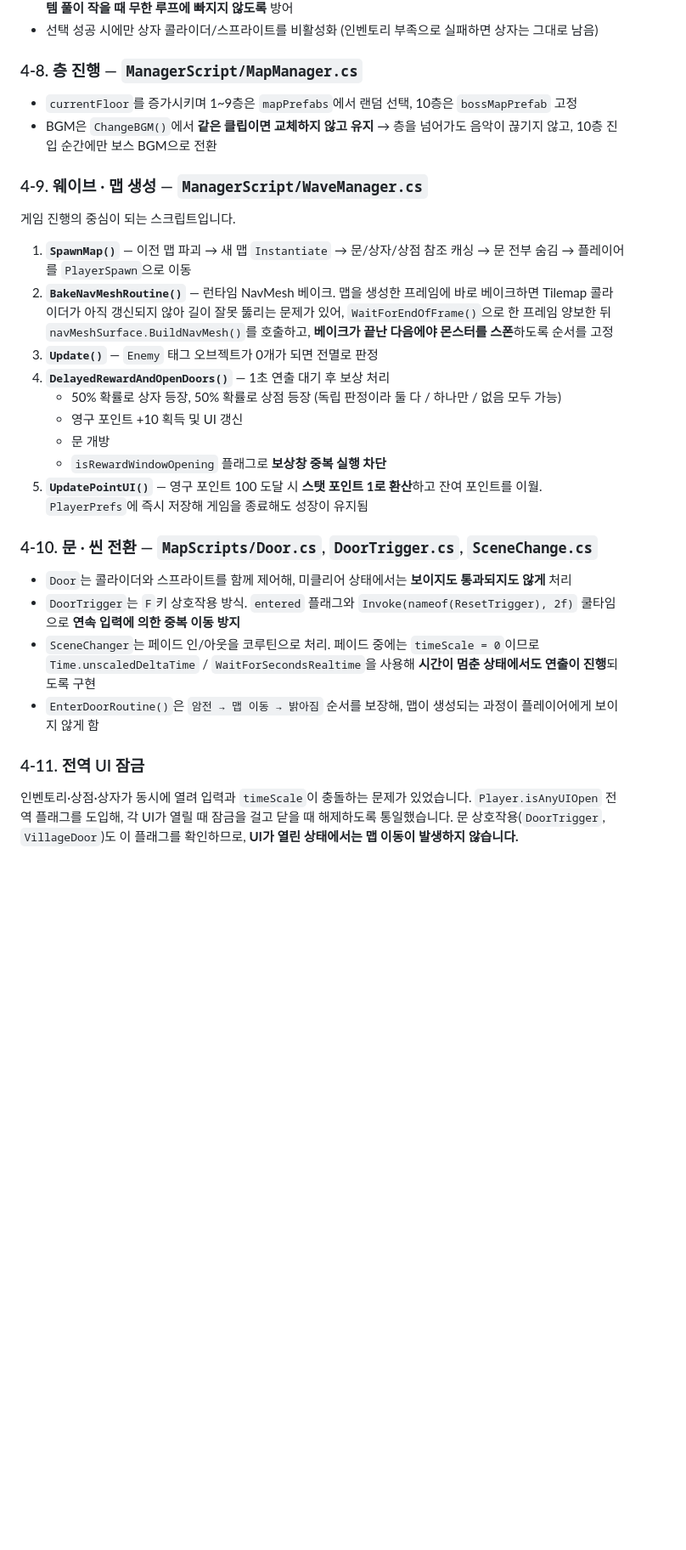
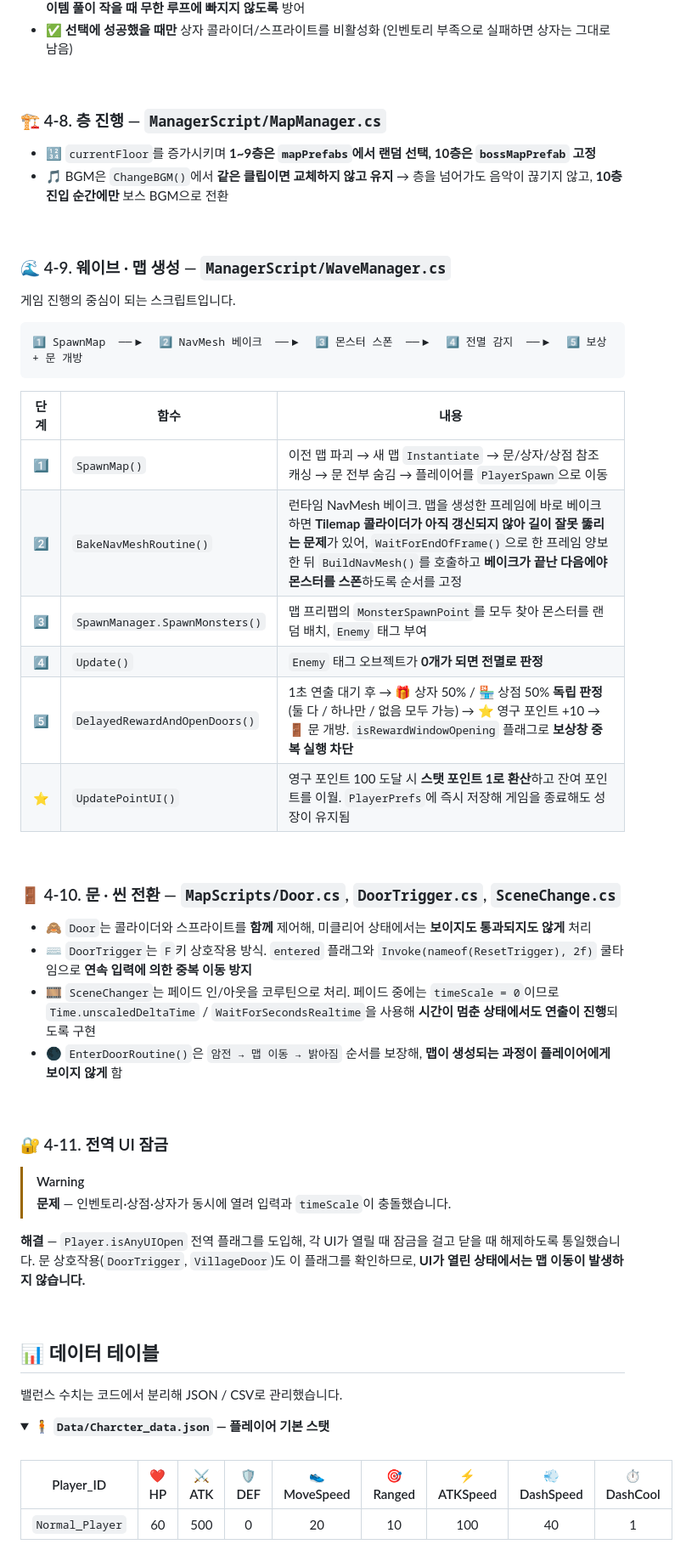
Before and after one commit to parkseonghee/roguetower-portfolio, a Markdown page: README.md, the part around one of its changes. Shown at 85% size. GitHub-like rendering; blank space fills up the shorter version.

````diff
--- a/README.md
+++ b/README.md
@@ -166,39 +252,65 @@ private void Start()     => LoadDataFromCloud(); // 새 씬 UI에 복원 후 스
   **아이템 풀이 작을 때 무한 루프에 빠지지 않도록** 방어
-- 선택 성공 시에만 상자 콜라이더/스프라이트를 비활성화 (인벤토리 부족으로 실패하면 상자는 그대로 남음)
+- ✅ **선택에 성공했을 때만** 상자 콜라이더/스프라이트를 비활성화 (인벤토리 부족으로 실패하면 상자는 그대로 남음)
 
-### 4-8. 층 진행 — `ManagerScript/MapManager.cs`
+<br/>
 
-- `currentFloor`를 증가시키며 1~9층은 `mapPrefabs`에서 랜덤 선택, 10층은 `bossMapPrefab` 고정
-- BGM은 `ChangeBGM()`에서 **같은 클립이면 교체하지 않고 유지** → 층을 넘어가도 음악이 끊기지 않고,
-  10층 진입 순간에만 보스 BGM으로 전환
+### 🏗️ 4-8. 층 진행 — `ManagerScript/MapManager.cs`
 
-### 4-9. 웨이브 · 맵 생성 — `ManagerScript/WaveManager.cs`
+- 🔢 `currentFloor`를 증가시키며 **1~9층은 `mapPrefabs`에서 랜덤 선택, 10층은 `bossMapPrefab` 고정**
+- 🎵 BGM은 `ChangeBGM()`에서 **같은 클립이면 교체하지 않고 유지** → 층을 넘어가도 음악이 끊기지 않고,
+  **10층 진입 순간에만** 보스 BGM으로 전환
+
+<br/>
+
+### 🌊 4-9. 웨이브 · 맵 생성 — `ManagerScript/WaveManager.cs`
 
 게임 진행의 중심이 되는 스크립트입니다.
 
-1. **`SpawnMap()`** — 이전 맵 파괴 → 새 맵 `Instantiate` → 문/상자/상점 참조 캐싱 → 문 전부 숨김 → 플레이어를 `PlayerSpawn`으로 이동
-2. **`BakeNavMeshRoutine()`** — 런타임 NavMesh 베이크. 맵을 생성한 프레임에 바로 베이크하면
-   Tilemap 콜라이더가 아직 갱신되지 않아 길이 잘못 뚫리는 문제가 있어, `WaitForEndOfFrame()`으로 한 프레임 양보한 뒤
-   `navMeshSurface.BuildNavMesh()`를 호출하고, **베이크가 끝난 다음에야 몬스터를 스폰**하도록 순서를 고정
-3. **`Update()`** — `Enemy` 태그 오브젝트가 0개가 되면 전멸로 판정
-4. **`DelayedRewardAndOpenDoors()`** — 1초 연출 대기 후 보상 처리
-   - 50% 확률로 상자 등장, 50% 확률로 상점 등장 (독립 판정이라 둘 다 / 하나만 / 없음 모두 가능)
-   - 영구 포인트 +10 획득 및 UI 갱신
-   - 문 개방
-   - `isRewardWindowOpening` 플래그로 **보상창 중복 실행 차단**
-5. **`UpdatePointUI()`** — 영구 포인트 100 도달 시 **스탯 포인트 1로 환산**하고 잔여 포인트를 이월.
-   `PlayerPrefs`에 즉시 저장해 게임을 종료해도 성장이 유지됨
+```
+1️⃣ SpawnMap  ──▶  2️⃣ NavMesh 베이크  ──▶  3️⃣ 몬스터 스폰  ──▶  4️⃣ 전멸 감지  ──▶  5️⃣ 보상 + 문 개방
+```
 
-### 4-10. 문 · 씬 전환 — `MapScripts/Door.cs`, `DoorTrigger.cs`, `SceneChange.cs`
+| 단계 | 함수 | 내용 |
+|:--:|---|---|
+| 1️⃣ | `SpawnMap()` | 이전 맵 파괴 → 새 맵 `Instantiate` → 문/상자/상점 참조 캐싱 → 문 전부 숨김 → 플레이어를 `PlayerSpawn`으로 이동 |
+| 2️⃣ | `BakeNavMeshRoutine()` | 런타임 NavMesh 베이크. 맵을 생성한 프레임에 바로 베이크하면 **Tilemap 콜라이더가 아직 갱신되지 않아 길이 잘못 뚫리는 문제**가 있어, `WaitForEndOfFrame()`으로 한 프레임 양보한 뒤 `BuildNavMesh()`를 호출하고 **베이크가 끝난 다음에야 몬스터를 스폰**하도록 순서를 고정 |
+| 3️⃣ | `SpawnManager.SpawnMonsters()` | 맵 프리팹의 `MonsterSpawnPoint`를 모두 찾아 몬스터를 랜덤 배치, `Enemy` 태그 부여 |
+| 4️⃣ | `Update()` | `Enemy` 태그 오브젝트가 **0개가 되면 전멸로 판정** |
+| 5️⃣ | `DelayedRewardAndOpenDoors()` | 1초 연출 대기 후 → 🎁 상자 50% / 🏪 상점 50% **독립 판정**(둘 다 / 하나만 / 없음 모두 가능) → ⭐ 영구 포인트 +10 → 🚪 문 개방. `isRewardWindowOpening` 플래그로 **보상창 중복 실행 차단** |
+| ⭐ | `UpdatePointUI()` | 영구 포인트 100 도달 시 **스탯 포인트 1로 환산**하고 잔여 포인트를 이월. `PlayerPrefs`에 즉시 저장해 게임을 종료해도 성장이 유지됨 |
 
-- `Door`는 콜라이더와 스프라이트를 함께 제어해, 미클리어 상태에서는 **보이지도 통과되지도 않게** 처리
-- `DoorTrigger`는 `F`키 상호작용 방식. `entered` 플래그와 `Invoke(nameof(ResetTrigger), 2f)` 쿨타임으로 **연속 입력에 의한 중복 이동 방지**
-- `SceneChanger`는 페이드 인/아웃을 코루틴으로 처리. 페이드 중에는 `timeScale = 0`이므로
+<br/>
+
+### 🚪 4-10. 문 · 씬 전환 — `MapScripts/Door.cs`, `DoorTrigger.cs`, `SceneChange.cs`
+
+- 🙈 `Door`는 콜라이더와 스프라이트를 **함께** 제어해, 미클리어 상태에서는 **보이지도 통과되지도 않게** 처리
+- ⌨️ `DoorTrigger`는 `F`키 상호작용 방식. `entered` 플래그와 `Invoke(nameof(ResetTrigger), 2f)` 쿨타임으로 **연속 입력에 의한 중복 이동 방지**
+- 🎞️ `SceneChanger`는 페이드 인/아웃을 코루틴으로 처리. 페이드 중에는 `timeScale = 0`이므로
   `Time.unscaledDeltaTime` / `WaitForSecondsRealtime`을 사용해 **시간이 멈춘 상태에서도 연출이 진행**되도록 구현
-- `EnterDoorRoutine()`은 `암전 → 맵 이동 → 밝아짐` 순서를 보장해, 맵이 생성되는 과정이 플레이어에게 보이지 않게 함
+- 🌑 `EnterDoorRoutine()`은 `암전 → 맵 이동 → 밝아짐` 순서를 보장해, **맵이 생성되는 과정이 플레이어에게 보이지 않게** 함
 
-### 4-11. 전역 UI 잠금
+<br/>
 
-인벤토리·상점·상자가 동시에 열려 입력과 `timeScale`이 충돌하는 문제가 있었습니다.
-`Player.isAnyUIOpen` 전역 플래그를 도입해, 각 UI가 열릴 때 잠금을 걸고 닫을 때 해제하도록 통일했습니다.
+### 🔐 4-11. 전역 UI 잠금
+
+> [!WARNING]
+> **문제** — 인벤토리·상점·상자가 동시에 열려 입력과 `timeScale`이 충돌했습니다.
+
+**해결** — `Player.isAnyUIOpen` 전역 플래그를 도입해, 각 UI가 열릴 때 잠금을 걸고 닫을 때 해제하도록 통일했습니다.
 문 상호작용(`DoorTrigger`, `VillageDoor`)도 이 플래그를 확인하므로, **UI가 열린 상태에서는 맵 이동이 발생하지 않습니다.**
+
+<br/>
+
+## 📊 데이터 테이블
+
+밸런스 수치는 코드에서 분리해 JSON / CSV로 관리했습니다.
+
+<details open>
+<summary><b>🧍 <code>Data/Charcter_data.json</code> — 플레이어 기본 스탯</b></summary>
+
+<br/>
+
+| Player_ID | ❤️ HP | ⚔️ ATK | 🛡️ DEF | 👟 MoveSpeed | 🎯 Ranged | ⚡ ATKSpeed | 💨 DashSpeed | ⏱️ DashCool |
+|---|:--:|:--:|:--:|:--:|:--:|:--:|:--:|:--:|
+| `Normal_Player` | 60 | 500 | 0 | 20 | 10 | 100 | 40 | 1 |
+
````
Also changed, not shown: other parts of README.md (+255 -163 lines).
